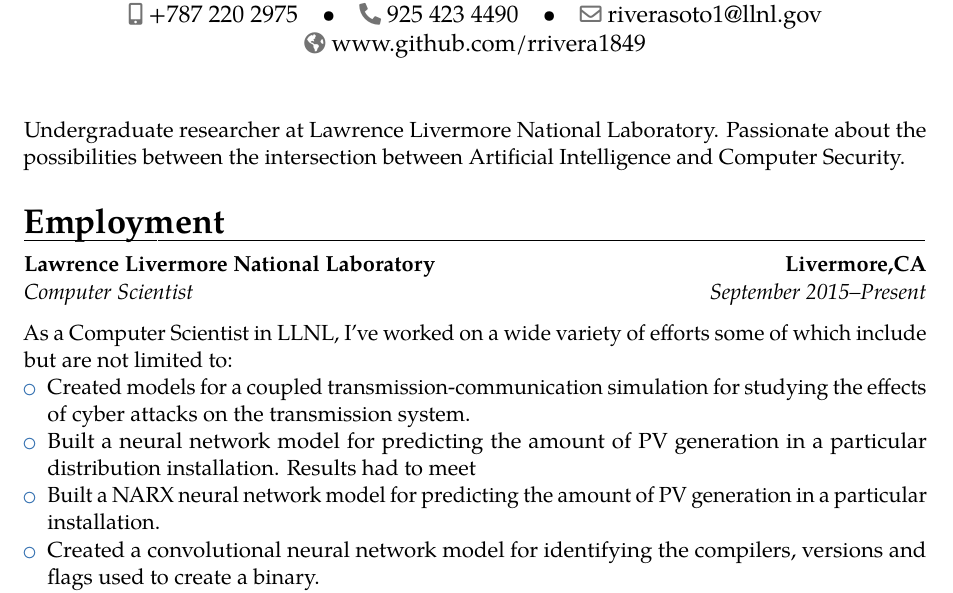
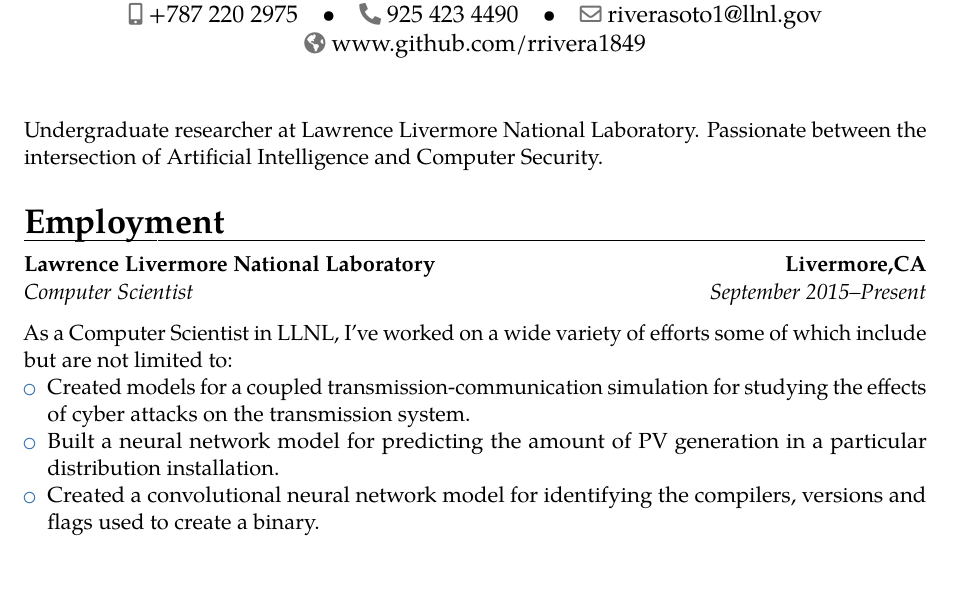
Before and after one commit to rrivera1849/resume, a LaTeX CV (CV.tex): part of page 1 of 3, cut so that both start at the same text. Compiled offline with pdfLaTeX.

Commit message:
Updated CV

```diff
--- a/CV.tex
+++ b/CV.tex
@@ -55,7 +55,7 @@
 %-----       resume       ---------------------------------------------------------
 \makecvtitle
 
-\small{Undergraduate researcher at Lawrence Livermore National Laboratory. Passionate about the possibilities between the intersection between Artificial Intelligence and Computer Security.}
+\small{Undergraduate researcher at Lawrence Livermore National Laboratory. Passionate between the intersection of Artificial Intelligence and Computer Security.}
 
 \section{Employment}
 
@@ -66,9 +66,7 @@
 \begin{itemize}
 	\item Created models for a coupled transmission-communication simulation for studying the effects of cyber attacks on the transmission system.
 
-	\item Built a neural network model for predicting the amount of PV generation in a particular distribution installation. Results had to meet
-
-	\item Built a NARX neural network model for predicting the amount of PV generation in a particular installation.
+  \item Built a neural network model for predicting the amount of PV generation in a particular distribution installation.
 
 	\item Created a convolutional neural network model for identifying the compilers, versions and flags used to create a binary.
 
```
Also changed, not shown: CV.pdf.
